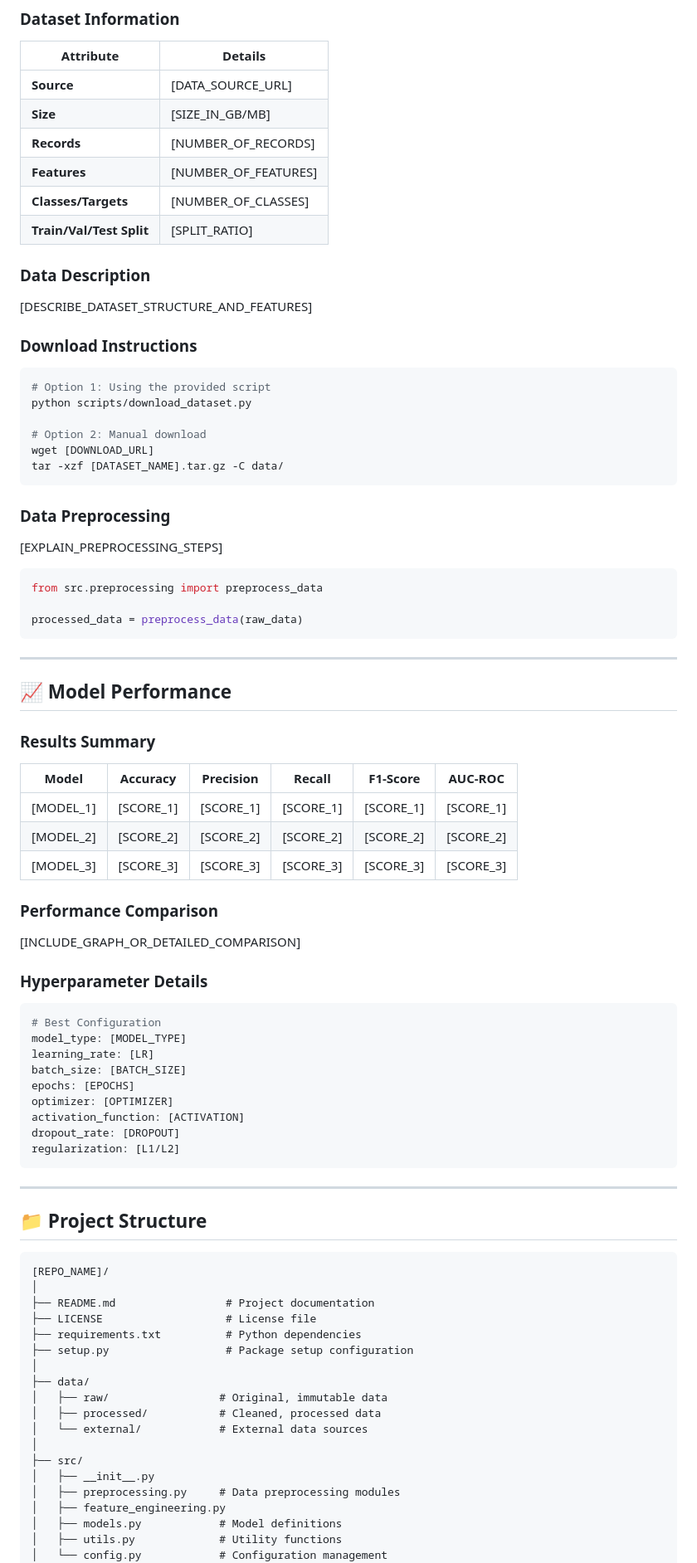
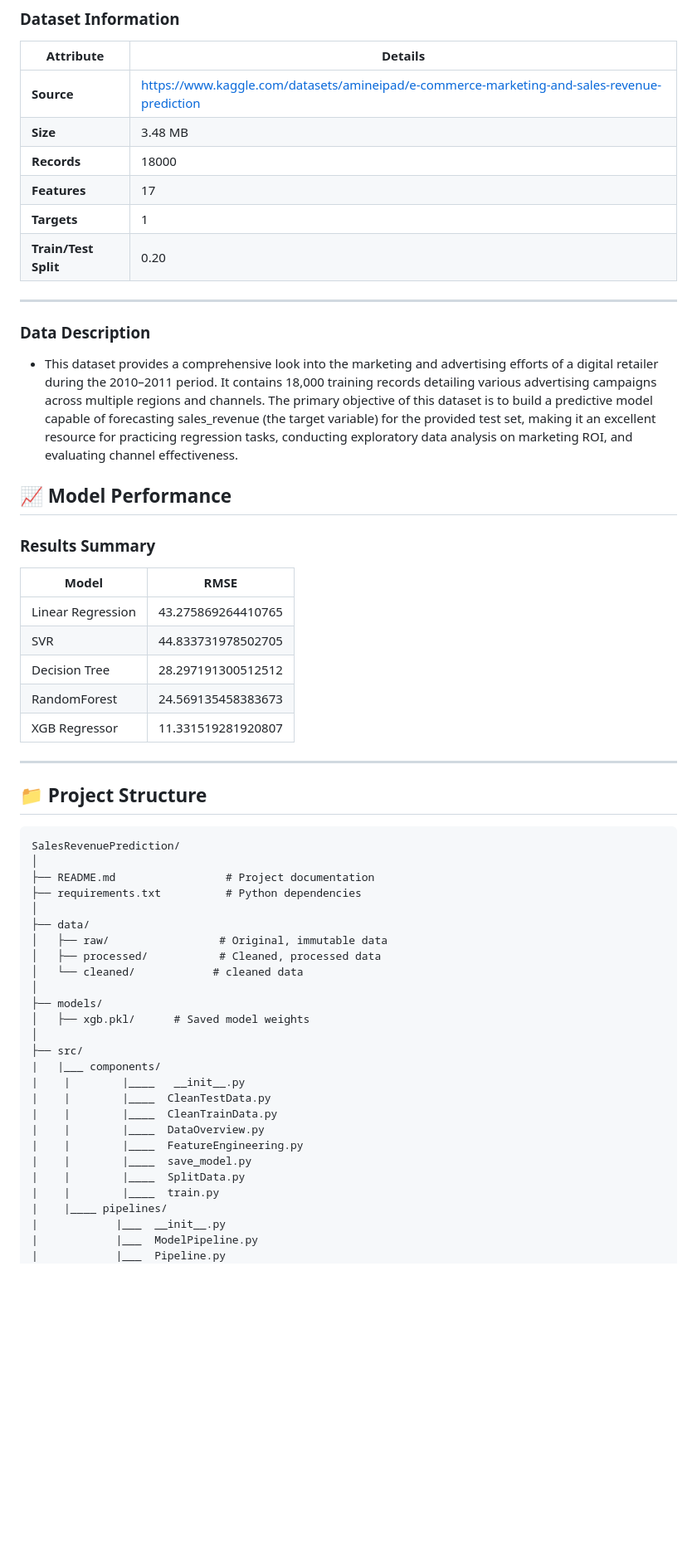
Before and after one commit to Yashuu05/SalesRevenuePrediction, a Markdown page: Readme.md, the part around one of its changes. Shown at 83% size. Drawn GitHub-style; blank space fills up the shorter version.

Commit message:
Revise README with project details and metrics
Updated the project description, installation instructions, dataset information, and model performance metrics in the README file.

````diff
--- a/Readme.md
+++ b/Readme.md
@@ -180,90 +118,62 @@ See [Configuration](#configuration) section for detailed parameter options.
 
 | Attribute | Details |
 |-----------|---------|
-| **Source** | [DATA_SOURCE_URL] |
-| **Size** | [SIZE_IN_GB/MB] |
-| **Records** | [NUMBER_OF_RECORDS] |
-| **Features** | [NUMBER_OF_FEATURES] |
-| **Classes/Targets** | [NUMBER_OF_CLASSES] |
-| **Train/Val/Test Split** | [SPLIT_RATIO] |
+| **Source** | https://www.kaggle.com/datasets/amineipad/e-commerce-marketing-and-sales-revenue-prediction |
+| **Size** | 3.48 MB |
+| **Records** | 18000 |
+| **Features** | 17 |
+| **Targets** | 1 |
+| **Train/Test Split** | 0.20 |
+
+---
 
 ### Data Description
 
-[DESCRIBE_DATASET_STRUCTURE_AND_FEATURES]
+- This dataset provides a comprehensive look into the marketing and advertising efforts of a digital retailer during the 2010–2011 period. It contains 18,000 training records detailing various advertising campaigns across multiple regions and channels. The primary objective of this dataset is to build a predictive model capable of forecasting sales_revenue (the target variable) for the provided test set, making it an excellent resource for practicing regression tasks, conducting exploratory data analysis on marketing ROI, and evaluating channel effectiveness.
 
-### Download Instructions
-
-```bash
-# Option 1: Using the provided script
-python scripts/download_dataset.py
-
-# Option 2: Manual download
-wget [DOWNLOAD_URL]
-tar -xzf [DATASET_NAME].tar.gz -C data/
-```
-
-### Data Preprocessing
-
-[EXPLAIN_PREPROCESSING_STEPS]
-
-```python
-from src.preprocessing import preprocess_data
-
-processed_data = preprocess_data(raw_data)
-```
-
----
 
 ## 📈 Model Performance
 
 ### Results Summary
 
-| Model | Accuracy | Precision | Recall | F1-Score | AUC-ROC |
-|-------|----------|-----------|--------|----------|---------|
-| [MODEL_1] | [SCORE_1] | [SCORE_1] | [SCORE_1] | [SCORE_1] | [SCORE_1] |
-| [MODEL_2] | [SCORE_2] | [SCORE_2] | [SCORE_2] | [SCORE_2] | [SCORE_2] |
-| [MODEL_3] | [SCORE_3] | [SCORE_3] | [SCORE_3] | [SCORE_3] | [SCORE_3] |
-
-### Performance Comparison
-
-[INCLUDE_GRAPH_OR_DETAILED_COMPARISON]
-
-### Hyperparameter Details
-
-```yaml
-# Best Configuration
-model_type: [MODEL_TYPE]
-learning_rate: [LR]
-batch_size: [BATCH_SIZE]
-epochs: [EPOCHS]
-optimizer: [OPTIMIZER]
-activation_function: [ACTIVATION]
-dropout_rate: [DROPOUT]
-regularization: [L1/L2]
-```
+| Model | RMSE
+|-------|----------|
+| Linear Regression | 43.275869264410765 |
+| SVR |  44.833731978502705    |
+| Decision Tree | 28.297191300512512 |
+| RandomForest  | 24.569135458383673 |
+| XGB Regressor | 11.331519281920807 |
 
 ---
 
 ## 📁 Project Structure
 
 ```
-[REPO_NAME]/
+SalesRevenuePrediction/
 │
 ├── README.md                 # Project documentation
-├── LICENSE                   # License file
 ├── requirements.txt          # Python dependencies
-├── setup.py                  # Package setup configuration
 │
 ├── data/
 │   ├── raw/                 # Original, immutable data
 │   ├── processed/           # Cleaned, processed data
-│   └── external/            # External data sources
+│   └── cleaned/            # cleaned data
+│
+├── models/
+│   ├── xgb.pkl/      # Saved model weights
 │
 ├── src/
-│   ├── __init__.py
-│   ├── preprocessing.py     # Data preprocessing modules
-│   ├── feature_engineering.py
-│   ├── models.py            # Model definitions
-│   ├── utils.py             # Utility functions
-│   └── config.py            # Configuration management
+|   |___ components/
+|    |        |____   __init__.py
+|    |        |____  CleanTestData.py
+|    |        |____  CleanTrainData.py
+|    |        |____  DataOverview.py
+|    |        |____  FeatureEngineering.py
+|    |        |____  save_model.py
+|    |        |____  SplitData.py
+|    |        |____  train.py
+|    |____ pipelines/
+|            |___  __init__.py
+|            |___  ModelPipeline.py
+|            |___  Pipeline.py
 │
````
Also changed, not shown: other parts of Readme.md (+52 -227 lines).
